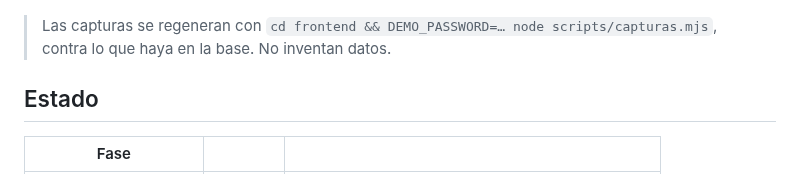
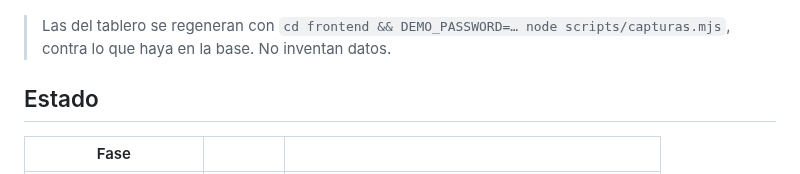
Before and after one commit to GerardoAmaya/smart-report-ia, a Markdown page: README.md, the part around one of its changes. Rendered like a GitHub page.

```diff
--- a/README.md
+++ b/README.md
@@ -46,8 +61,8 @@ puntos iguales tira a la basura justo la información que importa.
 
 ![Mapa de casos sobre San Salvador](docs/capturas/tablero-mapa.jpg)
 
-> Las capturas se regeneran con `cd frontend && DEMO_PASSWORD=… node scripts/capturas.mjs`,
-> contra lo que haya en la base. No inventan datos.
+> Las del tablero se regeneran con `cd frontend && DEMO_PASSWORD=… node
+> scripts/capturas.mjs`, contra lo que haya en la base. No inventan datos.
 
 ## Estado
 
```
Also changed, not shown: other parts of README.md (+16 -1 lines), docs/capturas/bot-ciclo.jpg (added), docs/capturas/bot-reportar.jpg (added).
